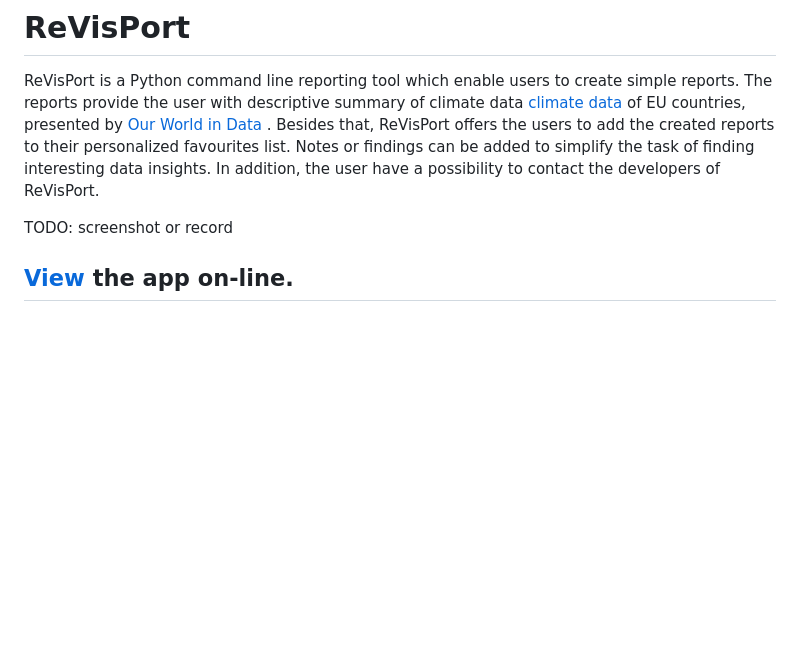
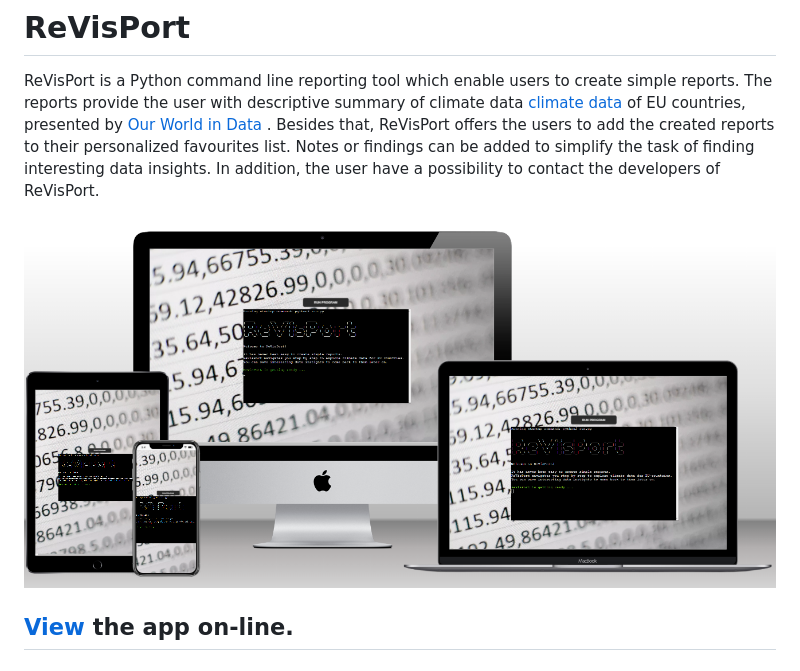
Before and after one commit to brodsa/re-vis-port, a Markdown page: README.md, the part around the change. GitHub-like rendering; pictures changed too: docs/mockup.png (added); blank space fills up the shorter version.

Commit message:
docs: add mockup

```diff
--- a/README.md
+++ b/README.md
@@ -2,8 +2,7 @@
 ReVisPort is a Python command line reporting tool which enable users to create simple reports. The reports provide the user with descriptive summary of climate data [climate data](https://github.com/owid/co2-data/blob/master/owid-co2-codebook.csv) of EU countries, presented by [Our World in Data](https://ourworldindata.org/co2-and-greenhouse-gas-emissions) . Besides that, ReVisPort offers the users to add the created reports to their personalized favourites list. Notes or findings can be added to simplify the task of finding interesting data insights. In addition, the user have a possibility to contact the developers of ReVisPort.
 
 
-
-TODO: screenshot or record
+![Mockup](./docs/mockup.png)
 
 [View](https://re-vis-port-06a4efd9c1c6.herokuapp.com/) the app on-line.
 ---
```
